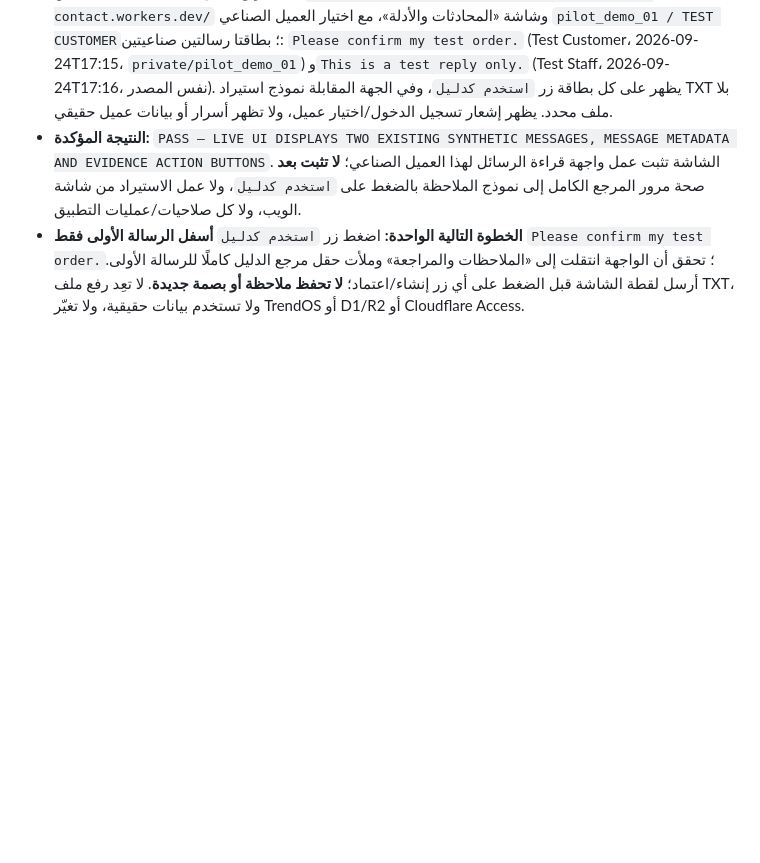
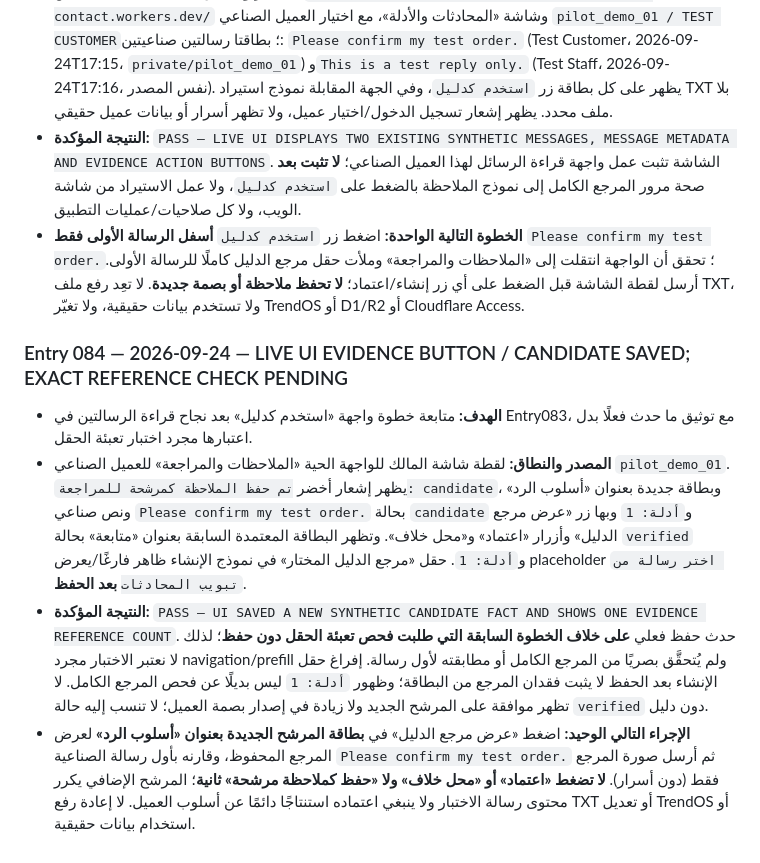
Before and after one commit to fawakhry/Matbagy, a Markdown page: evaluations/كتيب_البرنامج_والتنفيذ.md, the part around the change. GitHub-like rendering; blank space fills up the shorter version.

Commit message:
Log live UI candidate creation and evidence count; defer full reference verification

```diff
--- a/evaluations/كتيب_البرنامج_والتنفيذ.md
+++ b/evaluations/كتيب_البرنامج_والتنفيذ.md
@@ -697,3 +697,10 @@
 - **المصدر والنطاق:** لقطة شاشة المالك من `https://matbagy-evaluations-pilot.trendmall-contact.workers.dev/` وشاشة «المحادثات والأدلة»، مع اختيار العميل الصناعي `pilot_demo_01 / TEST CUSTOMER`؛ بطاقتا رسالتين صناعيتين: `Please confirm my test order.` (Test Customer، 2026-09-24T17:15، `private/pilot_demo_01`) و`This is a test reply only.` (Test Staff، 2026-09-24T17:16، نفس المصدر). يظهر على كل بطاقة زر `استخدم كدليل`، وفي الجهة المقابلة نموذج استيراد TXT بلا ملف محدد. يظهر إشعار تسجيل الدخول/اختيار عميل، ولا تظهر أسرار أو بيانات عميل حقيقي.
 - **النتيجة المؤكدة:** `PASS — LIVE UI DISPLAYS TWO EXISTING SYNTHETIC MESSAGES, MESSAGE METADATA AND EVIDENCE ACTION BUTTONS`. الشاشة تثبت عمل واجهة قراءة الرسائل لهذا العميل الصناعي؛ **لا تثبت بعد** صحة مرور المرجع الكامل إلى نموذج الملاحظة بالضغط على `استخدم كدليل`، ولا عمل الاستيراد من شاشة الويب، ولا كل صلاحيات/عمليات التطبيق.
 - **الخطوة التالية الواحدة:** اضغط زر `استخدم كدليل` **أسفل الرسالة الأولى فقط** `Please confirm my test order.`؛ تحقق أن الواجهة انتقلت إلى «الملاحظات والمراجعة» وملأت حقل مرجع الدليل كاملًا للرسالة الأولى. أرسل لقطة الشاشة قبل الضغط على أي زر إنشاء/اعتماد؛ **لا تحفظ ملاحظة أو بصمة جديدة**. لا تعِد رفع ملف TXT، ولا تستخدم بيانات حقيقية، ولا تغيّر TrendOS أو D1/R2 أو Cloudflare Access.
+
+
+### Entry 084 — 2026-09-24 — LIVE UI EVIDENCE BUTTON / CANDIDATE SAVED; EXACT REFERENCE CHECK PENDING
+- **الهدف:** متابعة خطوة واجهة «استخدم كدليل» بعد نجاح قراءة الرسالتين في Entry083، مع توثيق ما حدث فعلًا بدل اعتبارها مجرد اختبار تعبئة الحقل.
+- **المصدر والنطاق:** لقطة شاشة المالك للواجهة الحية «الملاحظات والمراجعة» للعميل الصناعي `pilot_demo_01`. يظهر إشعار أخضر `تم حفظ الملاحظة كمرشحة للمراجعة: candidate`، وبطاقة جديدة بعنوان «أسلوب الرد» ونص صناعي `Please confirm my test order.` بحالة `candidate` و`أدلة: 1` وبها زر «عرض مرجع الدليل» وأزرار «اعتماد» و«محل خلاف». وتظهر البطاقة المعتمدة السابقة بعنوان «متابعة» بحالة `verified` و`أدلة: 1`. حقل «مرجع الدليل المختار» في نموذج الإنشاء ظاهر فارغًا/يعرض placeholder `اختر رسالة من تبويب المحادثات` **بعد الحفظ**.
+- **النتيجة المؤكدة:** `PASS — UI SAVED A NEW SYNTHETIC CANDIDATE FACT AND SHOWS ONE EVIDENCE REFERENCE COUNT`. حدث حفظ فعلي **على خلاف الخطوة السابقة التي طلبت فحص تعبئة الحقل دون حفظ**؛ لذلك لا نعتبر الاختبار مجرد navigation/prefill ولم يُتحقَّق بصريًا من المرجع الكامل أو مطابقته لأول رسالة. إفراغ حقل الإنشاء بعد الحفظ لا يثبت فقدان المرجع من البطاقة؛ وظهور `أدلة: 1` ليس بديلًا عن فحص المرجع الكامل. لا تظهر موافقة على المرشح الجديد ولا زيادة في إصدار بصمة العميل؛ لا تنسب إليه حالة `verified` دون دليل.
+- **الإجراء التالي الوحيد:** اضغط «عرض مرجع الدليل» في **بطاقة المرشح الجديدة بعنوان «أسلوب الرد»** لعرض المرجع المحفوظ، وقارنه بأول رسالة الصناعية `Please confirm my test order.` ثم أرسل صورة المرجع فقط (دون أسرار). **لا تضغط «اعتماد» أو «محل خلاف» ولا «حفظ كملاحظة مرشحة» ثانية**؛ المرشح الإضافي يكرر محتوى رسالة الاختبار ولا ينبغي اعتماده استنتاجًا دائمًا عن أسلوب العميل. لا إعادة رفع TXT أو تعديل TrendOS أو استخدام بيانات حقيقية.
```
